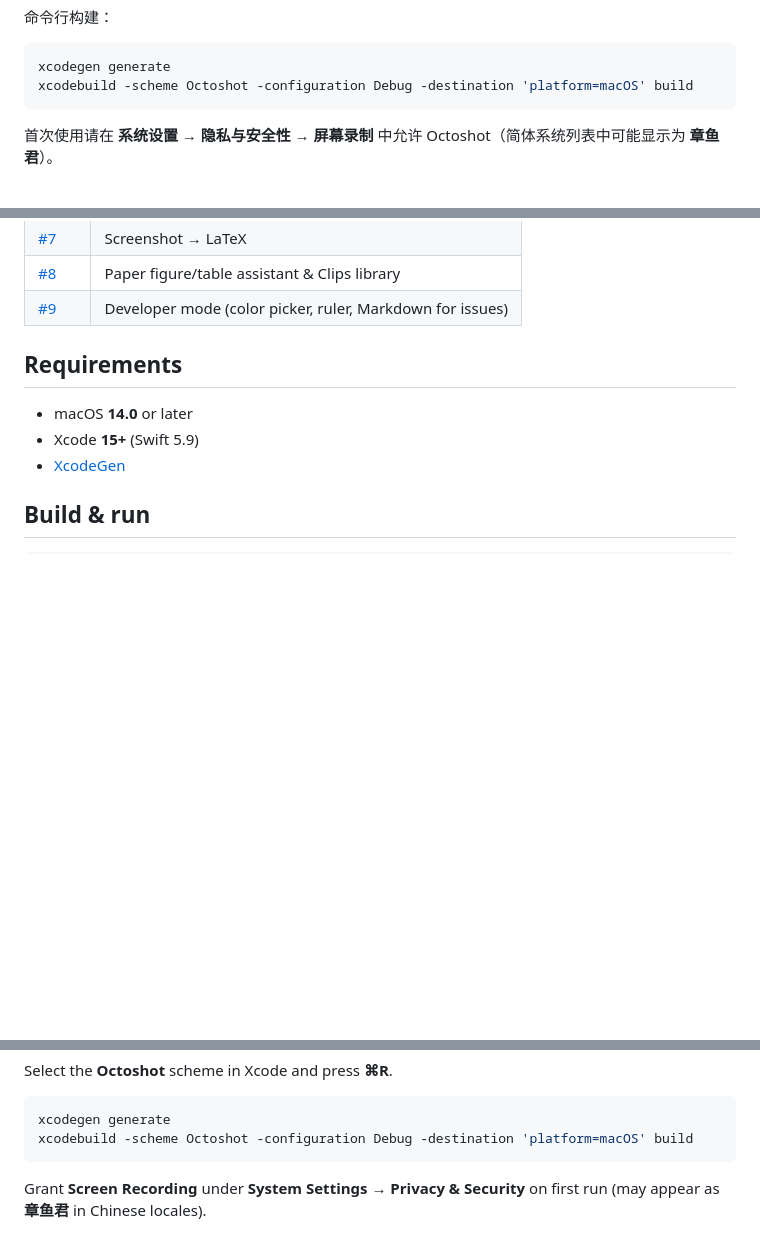
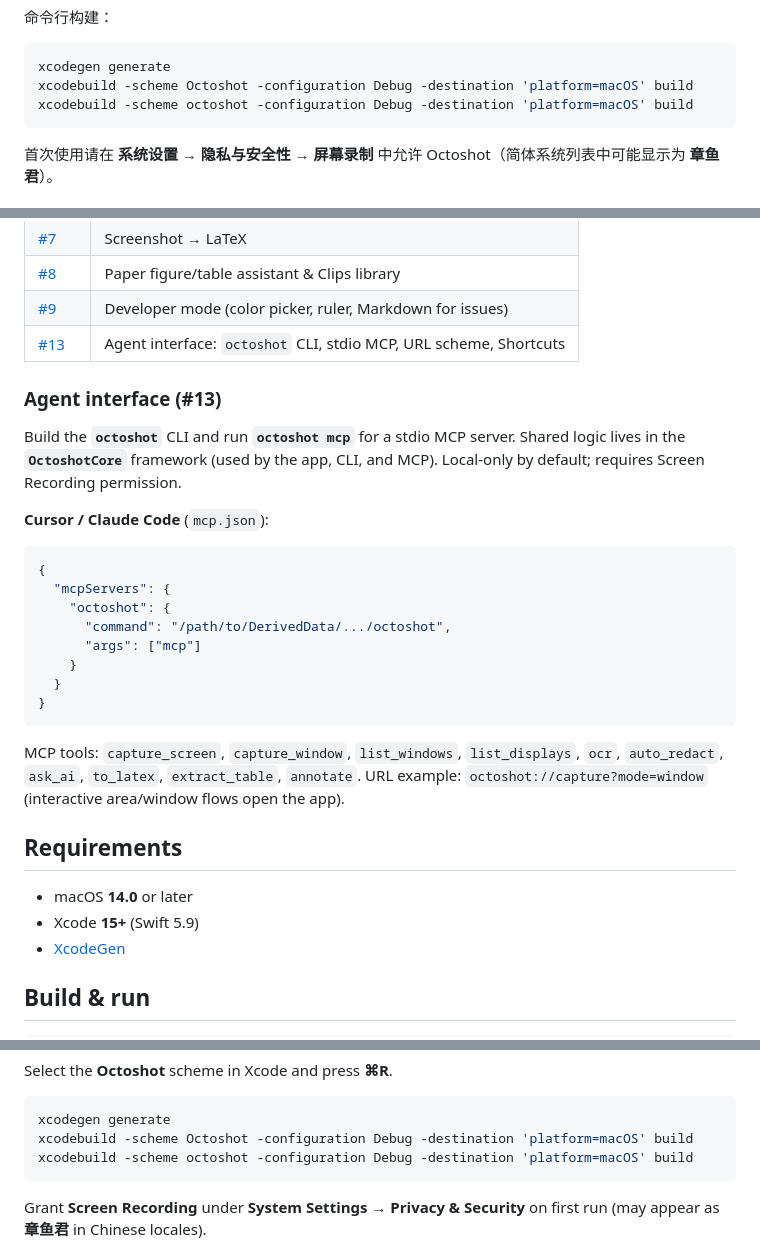
Before and after one commit to neardws/MacShot, a Markdown page: README.md, 3 parts joined by grey strips. Rendered like a GitHub page; blank space fills up the shorter version.

Commit message:
docs: add octoshot CLI build line to README (en)
Co-authored-by: Near <xc.xu@uestc.edu.cn>

````diff
--- a/README.md
+++ b/README.md
@@ -71,6 +71,7 @@ open Octoshot.xcodeproj
 ```bash
 xcodegen generate
 xcodebuild -scheme Octoshot -configuration Debug -destination 'platform=macOS' build
+xcodebuild -scheme octoshot -configuration Debug -destination 'platform=macOS' build
 ```
 
 首次使用请在 **系统设置 → 隐私与安全性 → 屏幕录制** 中允许 Octoshot（简体系统列表中可能显示为 **章鱼君**）。
@@ -127,6 +128,26 @@ Planned or in-progress work is tracked in GitHub issues:
 | [#7](https://github.com/neardws/Octoshot/issues/7) | Screenshot → LaTeX |
 | [#8](https://github.com/neardws/Octoshot/issues/8) | Paper figure/table assistant & Clips library |
 | [#9](https://github.com/neardws/Octoshot/issues/9) | Developer mode (color picker, ruler, Markdown for issues) |
+| [#13](https://github.com/neardws/Octoshot/issues/13) | Agent interface: `octoshot` CLI, stdio MCP, URL scheme, Shortcuts |
+
+### Agent interface (#13)
+
+Build the **`octoshot`** CLI and run **`octoshot mcp`** for a stdio MCP server. Shared logic lives in the **`OctoshotCore`** framework (used by the app, CLI, and MCP). Local-only by default; requires Screen Recording permission.
+
+**Cursor / Claude Code** (`mcp.json`):
+
+```json
+{
+  "mcpServers": {
+    "octoshot": {
+      "command": "/path/to/DerivedData/.../octoshot",
+      "args": ["mcp"]
+    }
+  }
+}
+```
+
+MCP tools: `capture_screen`, `capture_window`, `list_windows`, `list_displays`, `ocr`, `auto_redact`, `ask_ai`, `to_latex`, `extract_table`, `annotate`. URL example: `octoshot://capture?mode=window` (interactive area/window flows open the app).
 
 ## Requirements
 
@@ -149,6 +170,7 @@ Select the **Octoshot** scheme in Xcode and press **⌘R**.
 ```bash
 xcodegen generate
 xcodebuild -scheme Octoshot -configuration Debug -destination 'platform=macOS' build
+xcodebuild -scheme octoshot -configuration Debug -destination 'platform=macOS' build
 ```
 
 Grant **Screen Recording** under **System Settings → Privacy & Security** on first run (may appear as **章鱼君** in Chinese locales).
````
